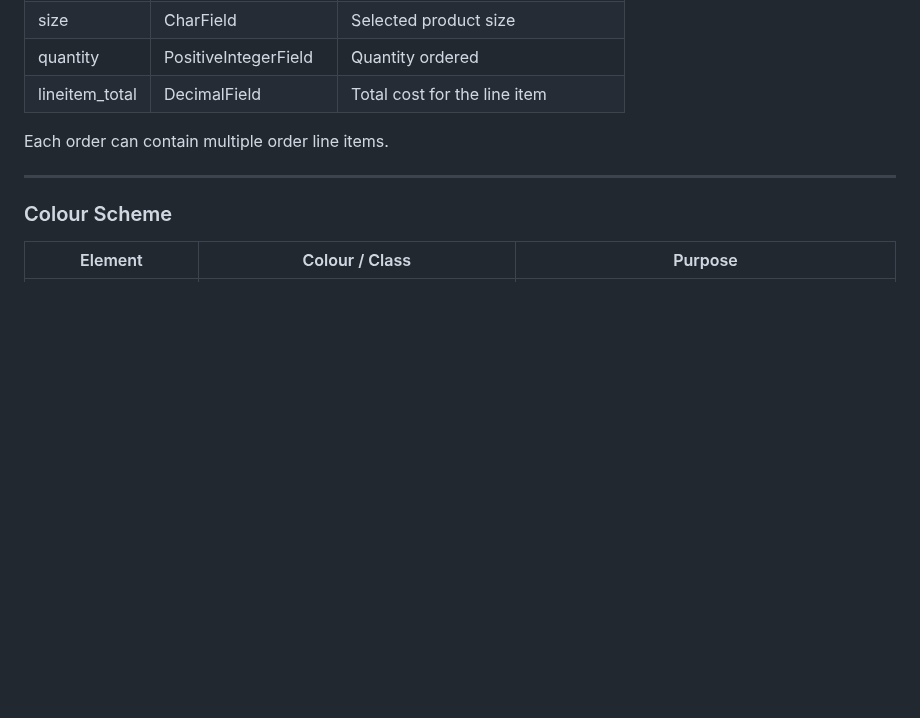
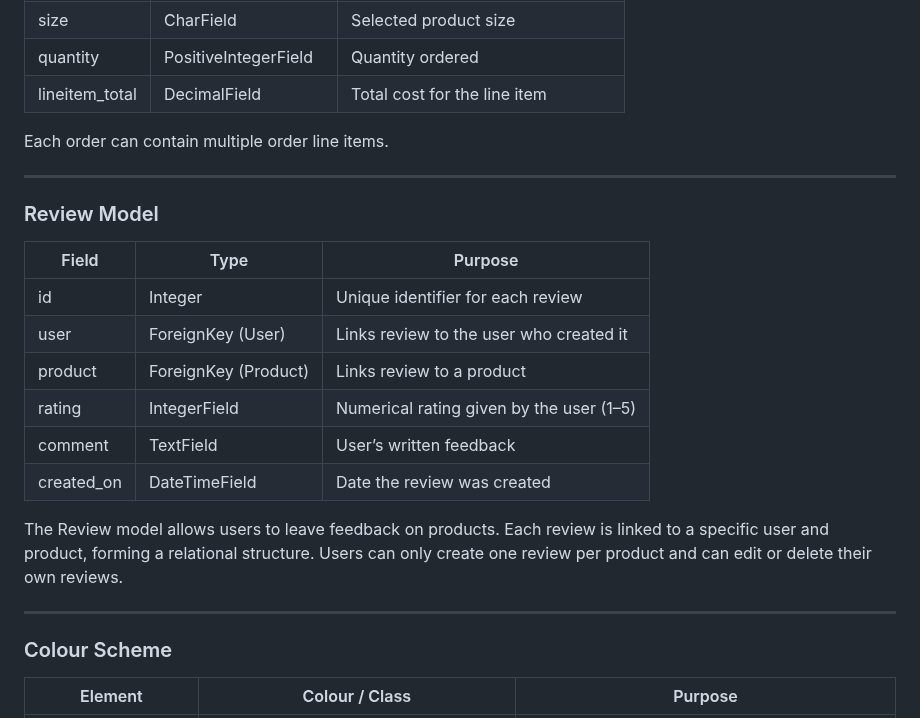
Before and after one commit to mariebernf/Flex_Fit_P4, a Markdown page: README.md, the part around the change. Rendered like a GitHub page; blank space fills up the shorter version.

Commit message:
Update Database Schema in Readme

```diff
--- a/README.md
+++ b/README.md
@@ -324,6 +324,21 @@ Orders are created during checkout and linked to the user when logged in.
 | lineitem_total | DecimalField | Total cost for the line item |
 
 Each order can contain multiple order line items.
+
+---
+
+### Review Model
+
+| Field | Type | Purpose |
+|------|------|--------|
+| id | Integer | Unique identifier for each review |
+| user | ForeignKey (User) | Links review to the user who created it |
+| product | ForeignKey (Product) | Links review to a product |
+| rating | IntegerField | Numerical rating given by the user (1–5) |
+| comment | TextField | User’s written feedback |
+| created_on | DateTimeField | Date the review was created |
+
+The Review model allows users to leave feedback on products. Each review is linked to a specific user and product, forming a relational structure. Users can only create one review per product and can edit or delete their own reviews.
 
 ---
 
```
